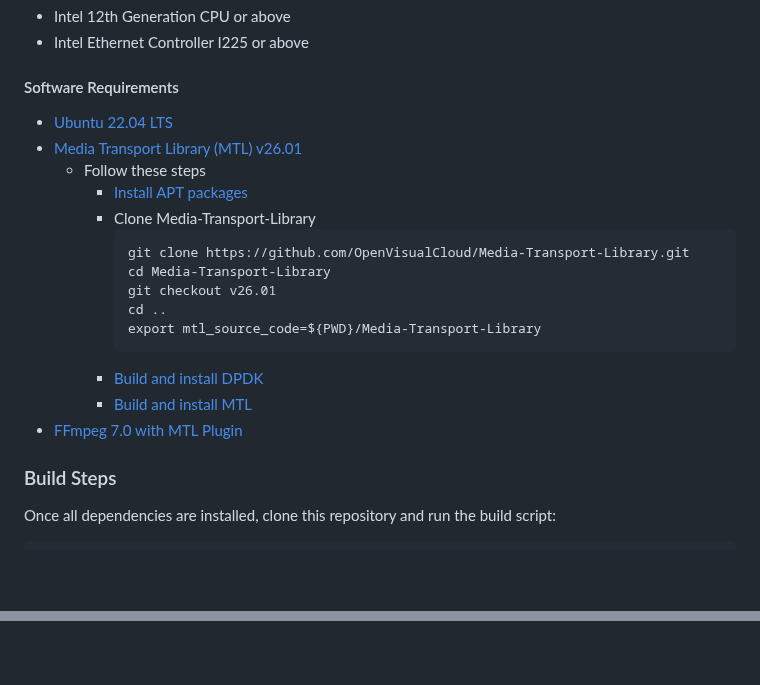
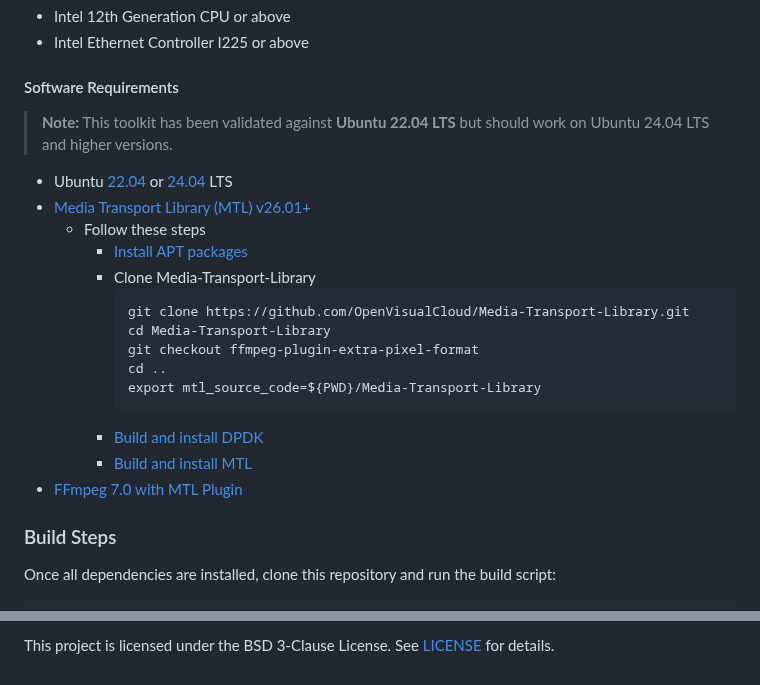
Before and after one commit to OpenVisualCloud/directview-led-software-toolkit, a Markdown page: README.md, 2 parts joined by grey strips. Rendered like a GitHub page; blank space fills up the shorter version.

````diff
--- a/README.md
+++ b/README.md
@@ -26,6 +74,9 @@ FFmpeg is an open source project licensed under LGPL and GPL. See https://www.ff
 - Intel Ethernet Controller I225 or above
 
 #### Software Requirements
-- [Ubuntu 22.04 LTS](https://releases.ubuntu.com/22.04)
-- [Media Transport Library (MTL) v26.01](https://github.com/OpenVisualCloud/Media-Transport-Library/blob/v26.01/doc/build.md)
+
+> **Note:** This toolkit has been validated against **Ubuntu 22.04 LTS** but should work on Ubuntu 24.04 LTS and higher versions.
+
+- Ubuntu [22.04](https://releases.ubuntu.com/jammy/) or [24.04](https://releases.ubuntu.com/noble/) LTS
+- [Media Transport Library (MTL) v26.01+](https://github.com/OpenVisualCloud/Media-Transport-Library/blob/ffmpeg-plugin-extra-pixel-format/doc/build.md)
   - Follow these steps
@@ -34,7 +85,7 @@ FFmpeg is an open source project licensed under LGPL and GPL. See https://www.ff
       ```
       git clone https://github.com/OpenVisualCloud/Media-Transport-Library.git
       cd Media-Transport-Library
-      git checkout v26.01
+      git checkout ffmpeg-plugin-extra-pixel-format
       cd ..
       export mtl_source_code=${PWD}/Media-Transport-Library
       ```
@@ -282,0 +409 @@ sudo pkill -9 -f dvledtx
+This project is licensed under the BSD 3-Clause License. See [LICENSE](LICENSE) for details.
````
Also changed, not shown: other parts of README.md (+139 -16 lines), docs/architecture.png (added), 18 other files.
